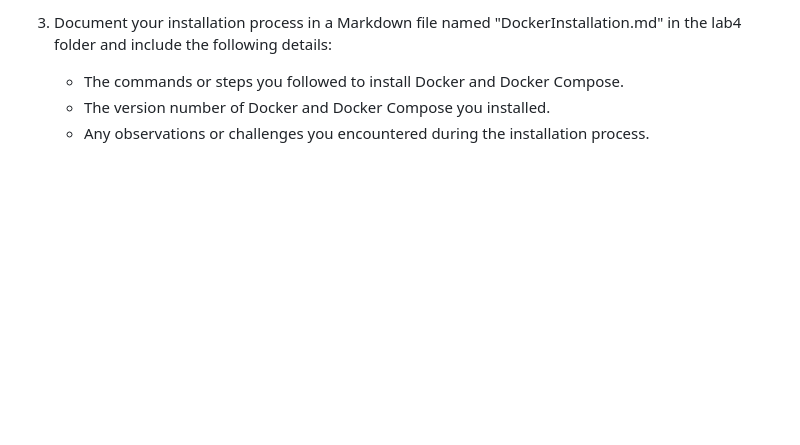
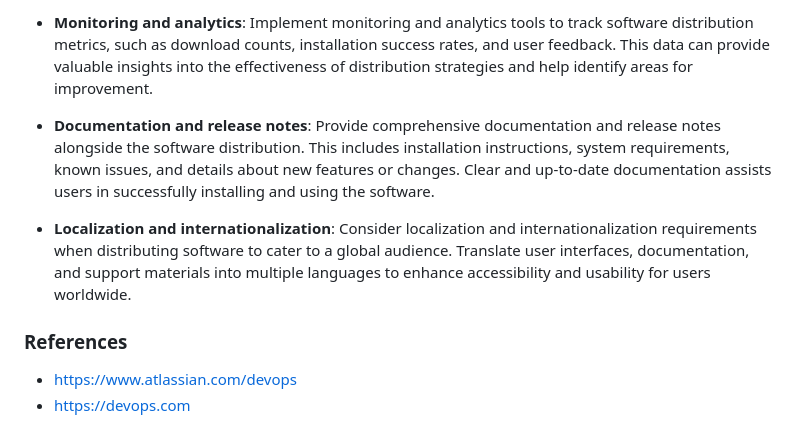
Before and after one commit to inno-devops-labs/F23-intro-course-labs, a Markdown page: lab4/SoftwareDistributionStrategies.md, the part around the change printed below. Drawn GitHub-style; blank space fills up the shorter version.

```diff
--- a/lab4/SoftwareDistributionStrategies.md
+++ b/lab4/SoftwareDistributionStrategies.md
@@ -31,6 +48,11 @@ To earn an additional 4 points, follow these steps to install Docker and Docker
 
-3. Document your installation process in a Markdown file named "DockerInstallation.md" in the lab4 folder and include the following details:
+- **Monitoring and analytics**: Implement monitoring and analytics tools to track software distribution metrics, such as download counts, installation success rates, and user feedback. This data can provide valuable insights into the effectiveness of distribution strategies and help identify areas for improvement.
 
-    - The commands or steps you followed to install Docker and Docker Compose.
-    - The version number of Docker and Docker Compose you installed.
-    - Any observations or challenges you encountered during the installation process.
+- **Documentation and release notes**: Provide comprehensive documentation and release notes alongside the software distribution. This includes installation instructions, system requirements, known issues, and details about new features or changes. Clear and up-to-date documentation assists users in successfully installing and using the software.
+
+- **Localization and internationalization**: Consider localization and internationalization requirements when distributing software to cater to a global audience. Translate user interfaces, documentation, and support materials into multiple languages to enhance accessibility and usability for users worldwide.
+
+
+### References
+- https://www.atlassian.com/devops
+- https://devops.com
```
Also changed, not shown: other parts of lab4/SoftwareDistributionStrategies.md (+31 -14 lines), lab4/DockerInstallation.md (added, +64 -0 lines), lab4/image-1.png (added), lab4/image.png (added).
